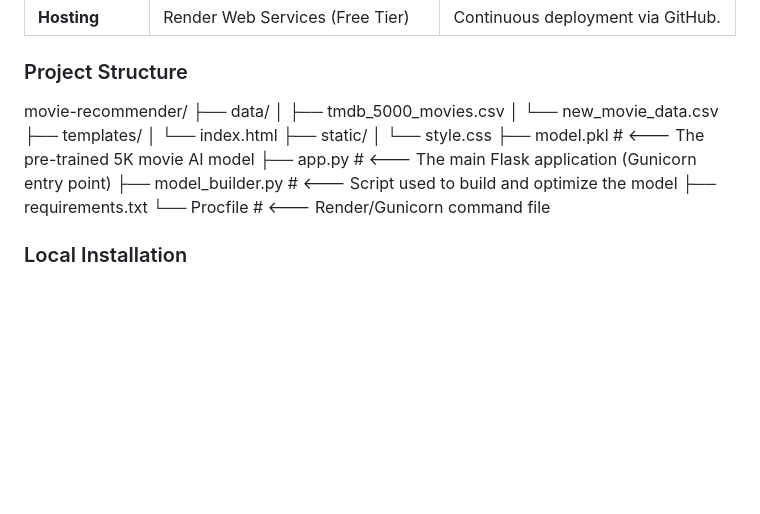
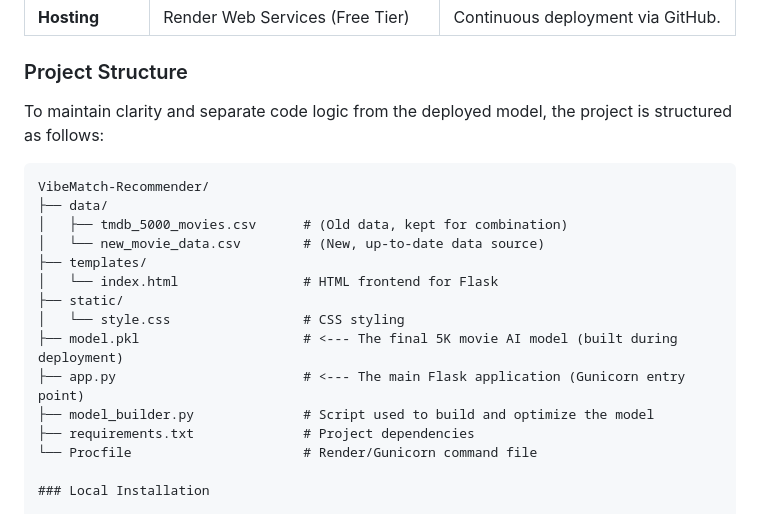
Before and after one commit to KrishnanTGB/VibeMatch_AI-Movie-Recommender, a Markdown page: README.md, the part around the change. GitHub-like rendering; blank space fills up the shorter version.

````diff
--- a/README.md
+++ b/README.md
@@ -42,19 +42,23 @@ The application is hosted on Render's Free Web Service. Please note that the ser
 | **Hosting** | Render Web Services (Free Tier) | Continuous deployment via GitHub. |
 
 ### Project Structure
-movie-recommender/
+
+To maintain clarity and separate code logic from the deployed model, the project is structured as follows:
+
+```text
+VibeMatch-Recommender/
 ├── data/
-│   ├── tmdb_5000_movies.csv
-│   └── new_movie_data.csv
+│   ├── tmdb_5000_movies.csv      # (Old data, kept for combination)
+│   └── new_movie_data.csv        # (New, up-to-date data source)
 ├── templates/
-│   └── index.html
+│   └── index.html                # HTML frontend for Flask
 ├── static/
-│   └── style.css
-├── model.pkl           # <--- The pre-trained 5K movie AI model
-├── app.py              # <--- The main Flask application (Gunicorn entry point)
-├── model_builder.py    # <--- Script used to build and optimize the model
-├── requirements.txt
-└── Procfile            # <--- Render/Gunicorn command file
+│   └── style.css                 # CSS styling
+├── model.pkl                     # <--- The final 5K movie AI model (built during deployment)
+├── app.py                        # <--- The main Flask application (Gunicorn entry point)
+├── model_builder.py              # Script used to build and optimize the model
+├── requirements.txt              # Project dependencies
+└── Procfile                      # Render/Gunicorn command file
 
 ### Local Installation
 
````
